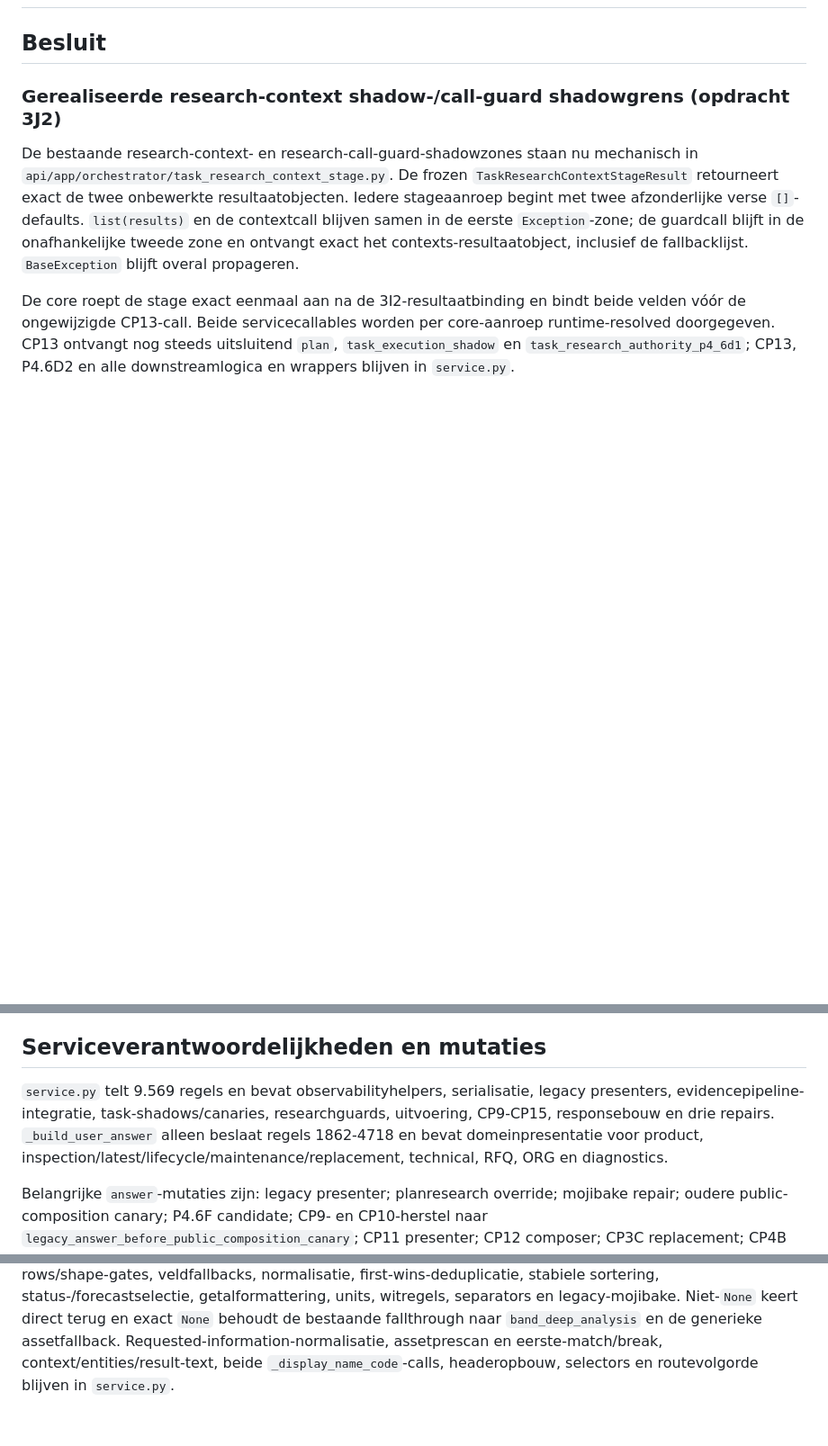
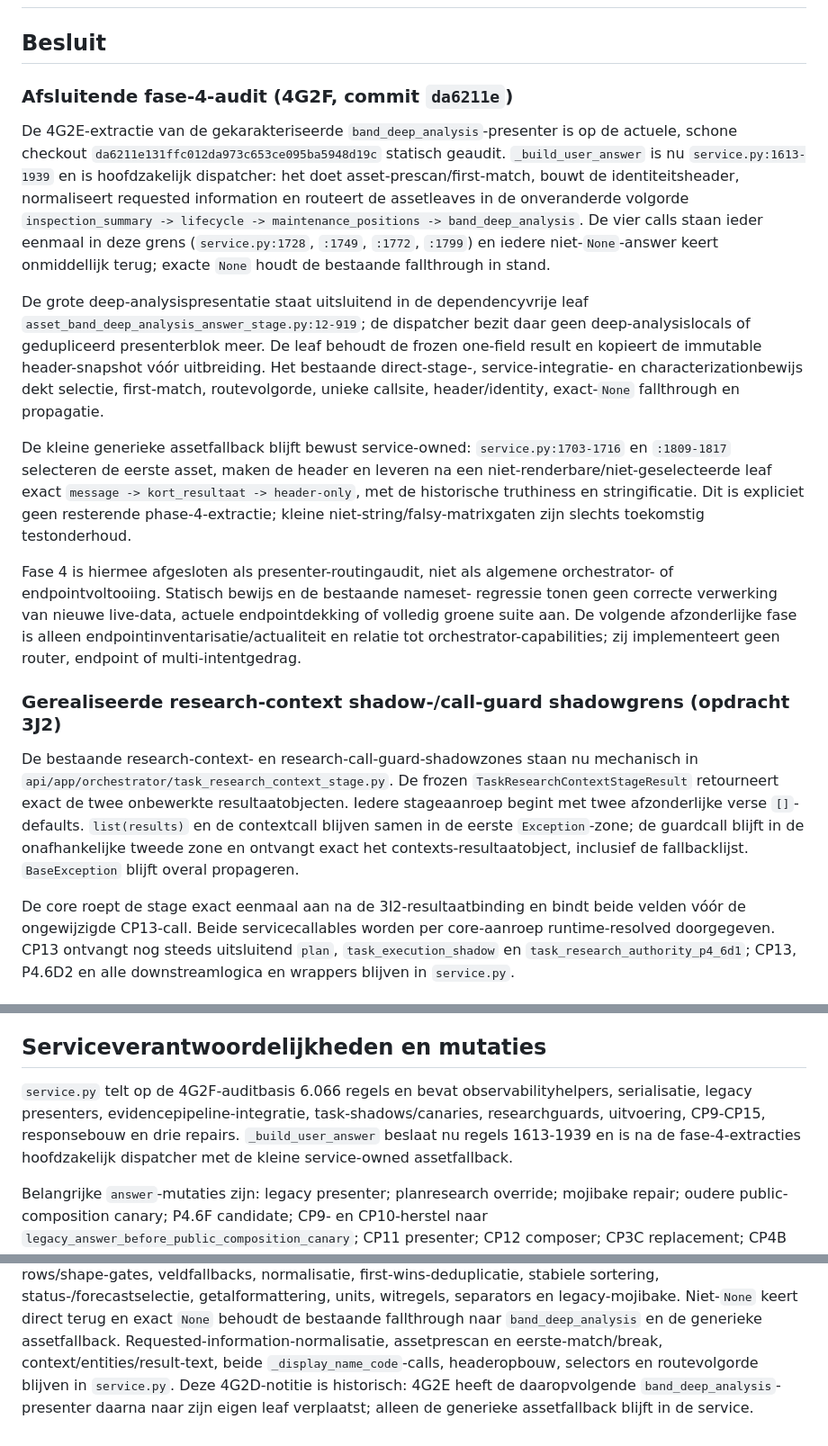
Before and after one commit to Prom525/test, a Markdown page: docs/orchestrator-architecture-and-cleanup-map.md, 3 parts joined by grey strips. Shown at 90% size. Drawn GitHub-style; blank space fills up the shorter version.

Commit message:
docs(orchestrator): close phase 4 presenter routing audit

```diff
--- a/docs/orchestrator-architecture-and-cleanup-map.md
+++ b/docs/orchestrator-architecture-and-cleanup-map.md
@@ -1,6 +1,43 @@
 # PROMATI orchestrator architectuur- en cleanupkaart
 
 ## Besluit
+
+### Afsluitende fase-4-audit (4G2F, commit `da6211e`)
+
+De 4G2E-extractie van de gekarakteriseerde `band_deep_analysis`-presenter is
+op de actuele, schone checkout `da6211e131ffc012da973c653ce095ba5948d19c`
+statisch geaudit. `_build_user_answer` is nu `service.py:1613-1939` en is
+hoofdzakelijk dispatcher: het doet asset-prescan/first-match, bouwt de
+identiteitsheader, normaliseert requested information en routeert de
+assetleaves in de onveranderde volgorde
+`inspection_summary -> lifecycle -> maintenance_positions ->
+band_deep_analysis`. De vier calls staan ieder eenmaal in deze grens
+(`service.py:1728`, `:1749`, `:1772`, `:1799`) en iedere niet-`None`-answer
+keert onmiddellijk terug; exacte `None` houdt de bestaande fallthrough in
+stand.
+
+De grote deep-analysispresentatie staat uitsluitend in de dependencyvrije leaf
+`asset_band_deep_analysis_answer_stage.py:12-919`; de dispatcher bezit daar
+geen deep-analysislocals of gedupliceerd presenterblok meer. De leaf behoudt
+de frozen one-field result en kopieert de immutable header-snapshot vóór
+uitbreiding. Het bestaande direct-stage-, service-integratie- en
+characterizationbewijs dekt selectie, first-match, routevolgorde, unieke
+callsite, header/identity, exact-`None` fallthrough en propagatie.
+
+De kleine generieke assetfallback blijft bewust service-owned:
+`service.py:1703-1716` en `:1809-1817` selecteren de eerste asset, maken de
+header en leveren na een niet-renderbare/niet-geselecteerde leaf exact
+`message -> kort_resultaat -> header-only`, met de historische truthiness en
+stringificatie. Dit is expliciet geen resterende phase-4-extractie; kleine
+niet-string/falsy-matrixgaten zijn slechts toekomstig testonderhoud.
+
+Fase 4 is hiermee afgesloten als presenter-routingaudit, niet als algemene
+orchestrator- of endpointvoltooiing. Statisch bewijs en de bestaande nameset-
+regressie tonen geen correcte verwerking van nieuwe live-data, actuele
+endpointdekking of volledig groene suite aan. De volgende afzonderlijke fase is alleen
+endpointinventarisatie/actualiteit en relatie tot
+orchestrator-capabilities; zij implementeert geen router, endpoint of
+multi-intentgedrag.
 
 ### Gerealiseerde research-context shadow-/call-guard shadowgrens (opdracht 3J2)
 
@@ -259,7 +296,7 @@ Alle drie servicewrappers en de compact-boundary repair omzeilen de authorityket
 
 ## Serviceverantwoordelijkheden en mutaties
 
-`service.py` telt 9.569 regels en bevat observabilityhelpers, serialisatie, legacy presenters, evidencepipeline-integratie, task-shadows/canaries, researchguards, uitvoering, CP9-CP15, responsebouw en drie repairs. `_build_user_answer` alleen beslaat regels 1862-4718 en bevat domeinpresentatie voor product, inspection/latest/lifecycle/maintenance/replacement, technical, RFQ, ORG en diagnostics.
+`service.py` telt op de 4G2F-auditbasis 6.066 regels en bevat observabilityhelpers, serialisatie, legacy presenters, evidencepipeline-integratie, task-shadows/canaries, researchguards, uitvoering, CP9-CP15, responsebouw en drie repairs. `_build_user_answer` beslaat nu regels 1613-1939 en is na de fase-4-extracties hoofdzakelijk dispatcher met de kleine service-owned assetfallback.
 
 Belangrijke `answer`-mutaties zijn: legacy presenter; planresearch override; mojibake repair; oudere public-composition canary; P4.6F candidate; CP9- en CP10-herstel naar `legacy_answer_before_public_composition_canary`; CP11 presenter; CP12 composer; CP3C replacement; CP4B setter; CP4F setter; compact-boundary MV1 repair; tweede CP12-call. `final_answer` en `antwoord` bestaan niet in de core response, maar CP4B/CP4F houden ze synchroon wanneer een legacy/nested response ze al bevat.
 
@@ -574,4 +611,7 @@ legacy-mojibake. Niet-`None` keert direct terug en exact `None` behoudt de
 bestaande fallthrough naar `band_deep_analysis` en de generieke assetfallback.
 Requested-information-normalisatie, assetprescan en eerste-match/break,
 context/entities/result-text, beide `_display_name_code`-calls, headeropbouw,
-selectors en routevolgorde blijven in `service.py`.
+selectors en routevolgorde blijven in `service.py`. Deze 4G2D-notitie is
+historisch: 4G2E heeft de daaropvolgende `band_deep_analysis`-presenter daarna
+naar zijn eigen leaf verplaatst; alleen de generieke assetfallback blijft in
+de service.
```
Also changed, not shown: other parts of docs/orchestrator-architecture-and-cleanup-map.md (+1 -1 lines), PROJECT_HANDOFF.md (added, +416 -0 lines).
